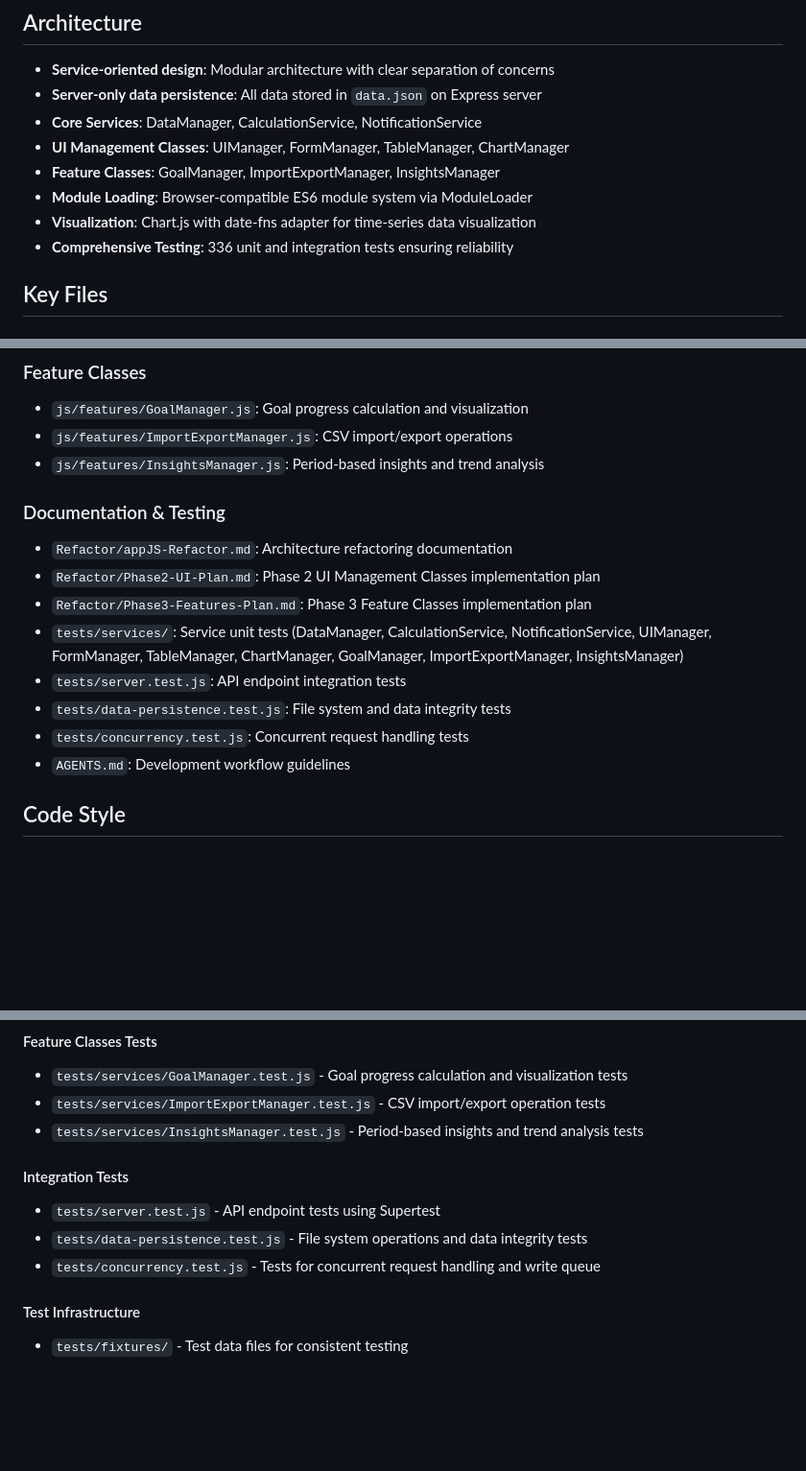
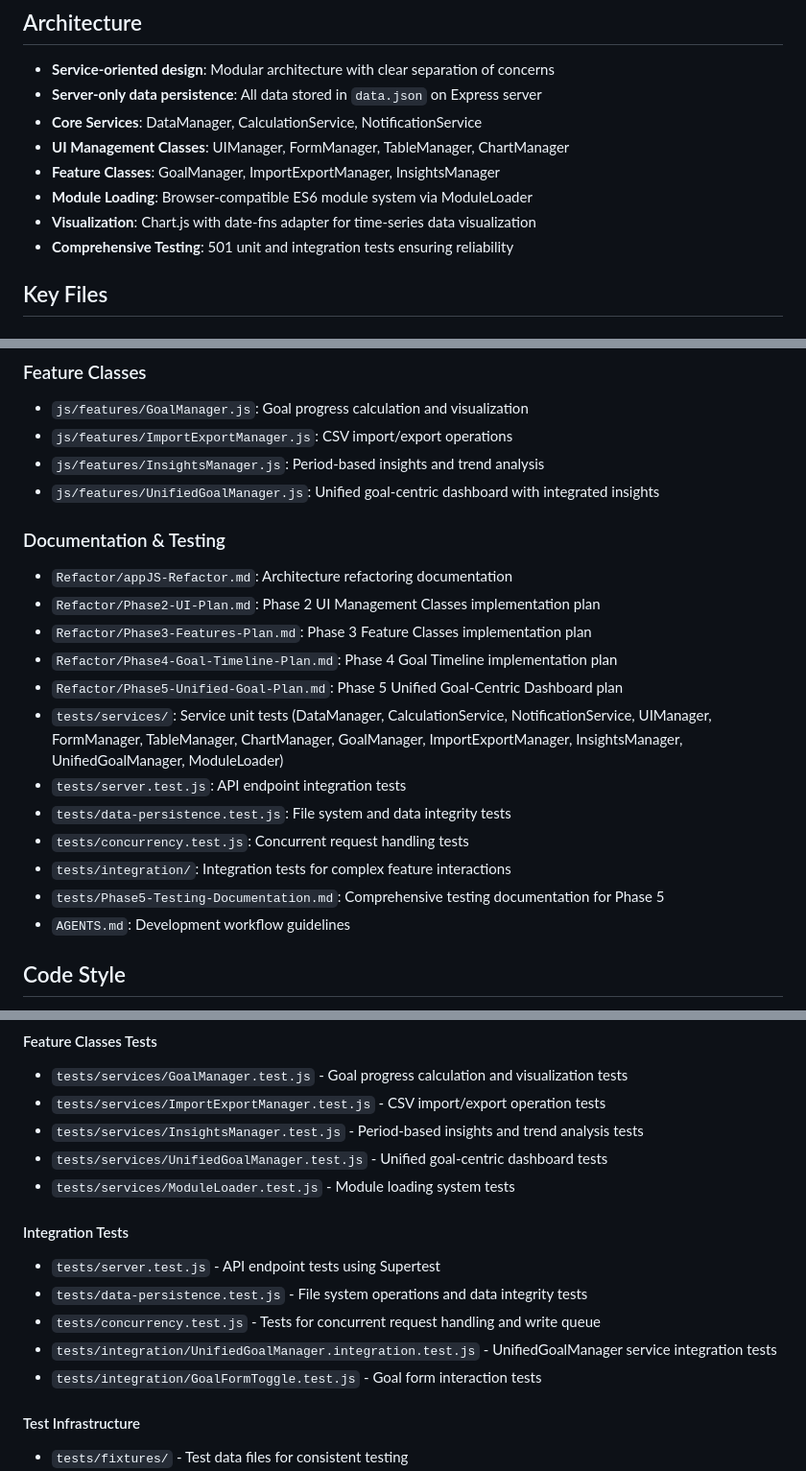
Before and after one commit to michaeltal/BodyMetric, a Markdown page: CLAUDE.md, 3 parts joined by grey strips. Shown at 96% size. Drawn GitHub-style; blank space fills up the shorter version.

Commit message:
docs: Update CLAUDE.md to reflect Phase 5 unified dashboard implementation
- Update test count from 336 to 501 tests
- Add UnifiedGoalManager feature class documentation
- Include Phase 4 and 5 refactor documentation references
- Add integration tests and Phase 5 testing documentation
- Update project status to Phase 5 complete
- Update last modified date to July 19, 2025

🤖 Generated with [Claude Code](https://claude.ai/code)

Co-Authored-By: Claude <noreply@anthropic.com>

```diff
--- a/CLAUDE.md
+++ b/CLAUDE.md
@@ -30,7 +30,7 @@ The app runs on `http://localhost:3000` with the Node server, or `http://localho
 - **Feature Classes**: GoalManager, ImportExportManager, InsightsManager
 - **Module Loading**: Browser-compatible ES6 module system via ModuleLoader
 - **Visualization**: Chart.js with date-fns adapter for time-series data visualization
-- **Comprehensive Testing**: 336 unit and integration tests ensuring reliability
+- **Comprehensive Testing**: 501 unit and integration tests ensuring reliability
 
 ## Key Files
 
@@ -57,15 +57,20 @@ The app runs on `http://localhost:3000` with the Node server, or `http://localho
 - `js/features/GoalManager.js`: Goal progress calculation and visualization
 - `js/features/ImportExportManager.js`: CSV import/export operations
 - `js/features/InsightsManager.js`: Period-based insights and trend analysis
+- `js/features/UnifiedGoalManager.js`: Unified goal-centric dashboard with integrated insights
 
 ### Documentation & Testing
 - `Refactor/appJS-Refactor.md`: Architecture refactoring documentation
 - `Refactor/Phase2-UI-Plan.md`: Phase 2 UI Management Classes implementation plan
 - `Refactor/Phase3-Features-Plan.md`: Phase 3 Feature Classes implementation plan
-- `tests/services/`: Service unit tests (DataManager, CalculationService, NotificationService, UIManager, FormManager, TableManager, ChartManager, GoalManager, ImportExportManager, InsightsManager)
+- `Refactor/Phase4-Goal-Timeline-Plan.md`: Phase 4 Goal Timeline implementation plan
+- `Refactor/Phase5-Unified-Goal-Plan.md`: Phase 5 Unified Goal-Centric Dashboard plan
+- `tests/services/`: Service unit tests (DataManager, CalculationService, NotificationService, UIManager, FormManager, TableManager, ChartManager, GoalManager, ImportExportManager, InsightsManager, UnifiedGoalManager, ModuleLoader)
 - `tests/server.test.js`: API endpoint integration tests
 - `tests/data-persistence.test.js`: File system and data integrity tests
 - `tests/concurrency.test.js`: Concurrent request handling tests
+- `tests/integration/`: Integration tests for complex feature interactions
+- `tests/Phase5-Testing-Documentation.md`: Comprehensive testing documentation for Phase 5
 - `AGENTS.md`: Development workflow guidelines
 
 ## Code Style
@@ -108,11 +113,15 @@ node server.js
 - `tests/services/GoalManager.test.js` - Goal progress calculation and visualization tests
 - `tests/services/ImportExportManager.test.js` - CSV import/export operation tests
 - `tests/services/InsightsManager.test.js` - Period-based insights and trend analysis tests
+- `tests/services/UnifiedGoalManager.test.js` - Unified goal-centric dashboard tests
+- `tests/services/ModuleLoader.test.js` - Module loading system tests
 
 #### Integration Tests
 - `tests/server.test.js` - API endpoint tests using Supertest
 - `tests/data-persistence.test.js` - File system operations and data integrity tests
 - `tests/concurrency.test.js` - Tests for concurrent request handling and write queue
+- `tests/integration/UnifiedGoalManager.integration.test.js` - UnifiedGoalManager service integration tests
+- `tests/integration/GoalFormToggle.test.js` - Goal form interaction tests
 
 #### Test Infrastructure
 - `tests/fixtures/` - Test data files for consistent testing
```
Also changed, not shown: other parts of CLAUDE.md (+3 -3 lines).
